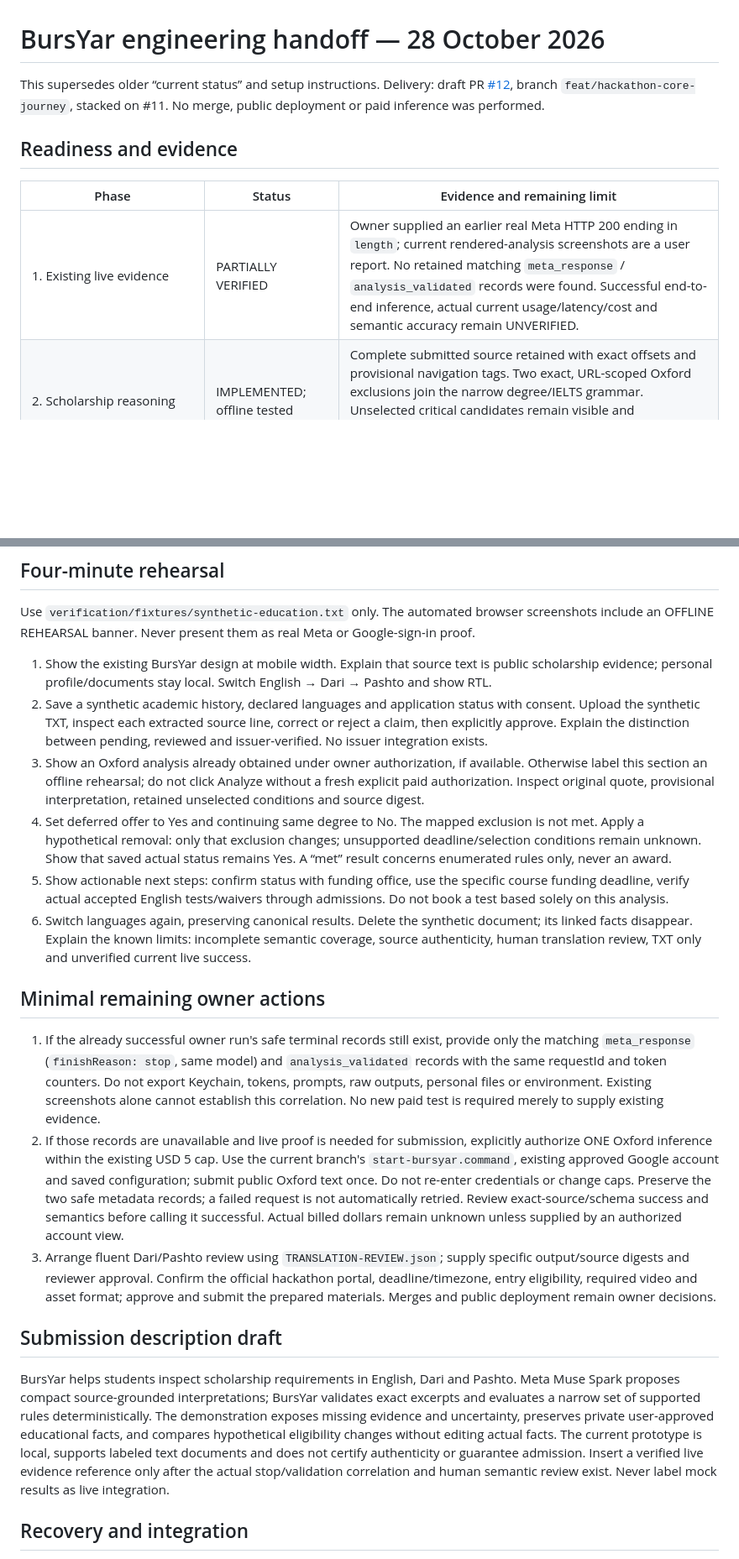
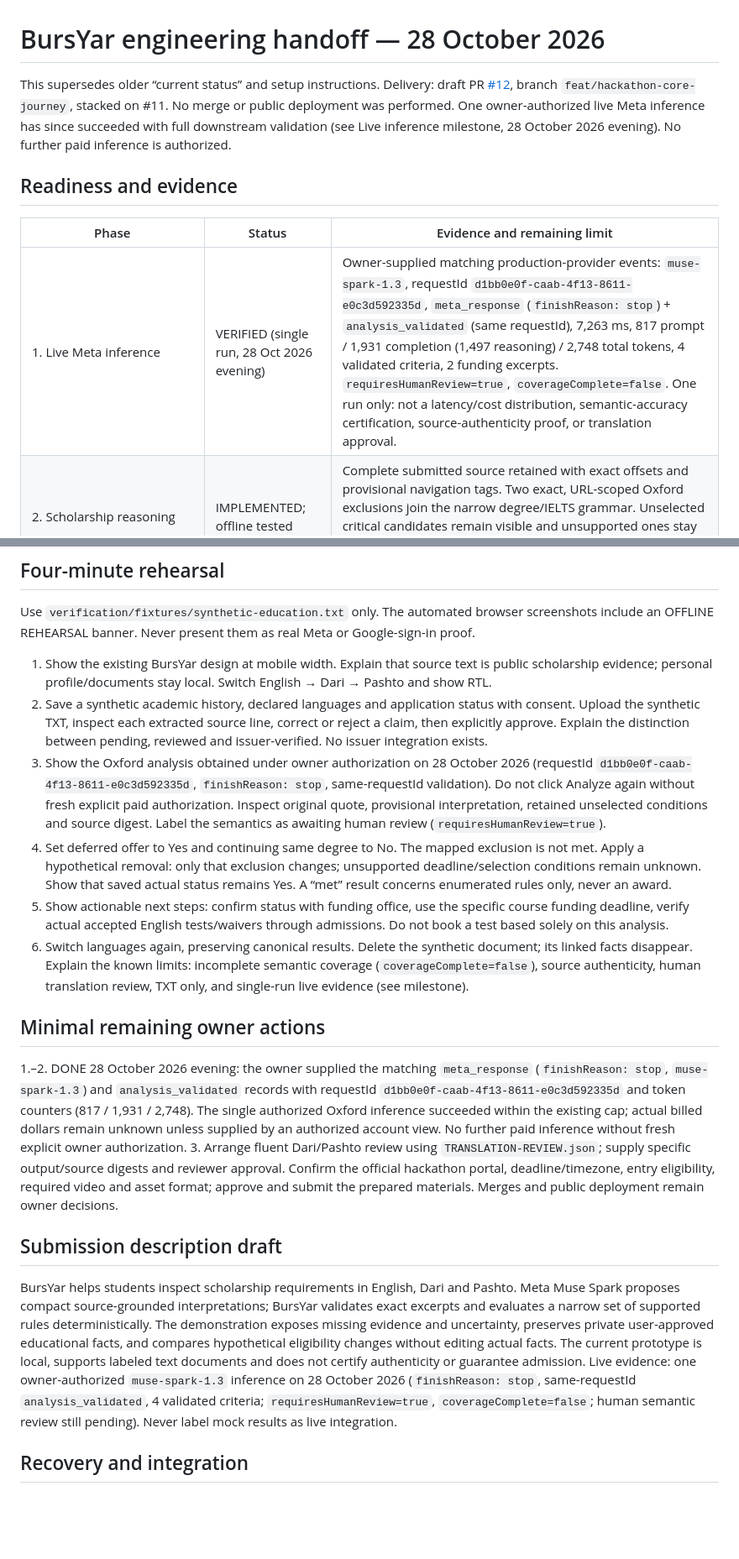
Before and after one commit to AfghanistanianHub/BursYar, a Markdown page: docs/HACKATHON-READINESS-2026-10-28.md, 2 parts joined by grey strips. Shown at 84% size. Drawn GitHub-style; blank space fills up the shorter version.

```diff
--- a/docs/HACKATHON-READINESS-2026-10-28.md
+++ b/docs/HACKATHON-READINESS-2026-10-28.md
@@ -1,12 +1,12 @@
 # BursYar engineering handoff — 28 October 2026
 
-This supersedes older “current status” and setup instructions. Delivery: draft PR [#12](https://github.com/AfghanistanianHub/BursYar/pull/12), branch `feat/hackathon-core-journey`, stacked on #11. No merge, public deployment or paid inference was performed.
+This supersedes older “current status” and setup instructions. Delivery: draft PR [#12](https://github.com/AfghanistanianHub/BursYar/pull/12), branch `feat/hackathon-core-journey`, stacked on #11. No merge or public deployment was performed. One owner-authorized live Meta inference has since succeeded with full downstream validation (see Live inference milestone, 28 October 2026 evening). No further paid inference is authorized.
 
 ## Readiness and evidence
 
 | Phase | Status | Evidence and remaining limit |
 |---|---|---|
-| 1. Existing live evidence | PARTIALLY VERIFIED | Owner supplied an earlier real Meta HTTP 200 ending in `length`; current rendered-analysis screenshots are a user report. No retained matching `meta_response` / `analysis_validated` records were found. Successful end-to-end inference, actual current usage/latency/cost and semantic accuracy remain UNVERIFIED. |
+| 1. Live Meta inference | VERIFIED (single run, 28 Oct 2026 evening) | Owner-supplied matching production-provider events: `muse-spark-1.3`, requestId `d1bb0e0f-caab-4f13-8611-e0c3d592335d`, `meta_response` (`finishReason: stop`) + `analysis_validated` (same requestId), 7,263 ms, 817 prompt / 1,931 completion (1,497 reasoning) / 2,748 total tokens, 4 validated criteria, 2 funding excerpts. `requiresHumanReview=true`, `coverageComplete=false`. One run only: not a latency/cost distribution, semantic-accuracy certification, source-authenticity proof, or translation approval. |
 | 2. Scholarship reasoning | IMPLEMENTED; offline tested | Complete submitted source retained with exact offsets and provisional navigation tags. Two exact, URL-scoped Oxford exclusions join the narrow degree/IELTS grammar. Unselected critical candidates remain visible and unsupported ones stay unknown. Coverage is incomplete; user-pasted source is not automatically authenticated. |
 | 3. Profile/documents | IMPLEMENTED for local TXT | Authenticated per-user private SQLite store, library, explicit review/correction, consent-based editable declarations, source/claim provenance, bounded edit history and deletion. PDF/image/OCR, cloud storage, issuer integration and translation certification are NOT implemented. |
 | 4. Product UX | IMPLEMENTED; automated browser verification required | Existing green/bronze design retained. Connected profile, document library, evidence chain, exclusion simulation, loading/error/empty states and responsive layouts. Screenshots are explicitly offline rehearsals. |
@@ -73,20 +77,19 @@ Use `verification/fixtures/synthetic-education.txt` only. The automated browser
 
 1. Show the existing BursYar design at mobile width. Explain that source text is public scholarship evidence; personal profile/documents stay local. Switch English → Dari → Pashto and show RTL.
 2. Save a synthetic academic history, declared languages and application status with consent. Upload the synthetic TXT, inspect each extracted source line, correct or reject a claim, then explicitly approve. Explain the distinction between pending, reviewed and issuer-verified. No issuer integration exists.
-3. Show an Oxford analysis already obtained under owner authorization, if available. Otherwise label this section an offline rehearsal; do not click Analyze without a fresh explicit paid authorization. Inspect original quote, provisional interpretation, retained unselected conditions and source digest.
+3. Show the Oxford analysis obtained under owner authorization on 28 October 2026 (requestId `d1bb0e0f-caab-4f13-8611-e0c3d592335d`, `finishReason: stop`, same-requestId validation). Do not click Analyze again without fresh explicit paid authorization. Inspect original quote, provisional interpretation, retained unselected conditions and source digest. Label the semantics as awaiting human review (`requiresHumanReview=true`).
 4. Set deferred offer to Yes and continuing same degree to No. The mapped exclusion is not met. Apply a hypothetical removal: only that exclusion changes; unsupported deadline/selection conditions remain unknown. Show that saved actual status remains Yes. A “met” result concerns enumerated rules only, never an award.
 5. Show actionable next steps: confirm status with funding office, use the specific course funding deadline, verify actual accepted English tests/waivers through admissions. Do not book a test based solely on this analysis.
-6. Switch languages again, preserving canonical results. Delete the synthetic document; its linked facts disappear. Explain the known limits: incomplete semantic coverage, source authenticity, human translation review, TXT only and unverified current live success.
+6. Switch languages again, preserving canonical results. Delete the synthetic document; its linked facts disappear. Explain the known limits: incomplete semantic coverage (`coverageComplete=false`), source authenticity, human translation review, TXT only, and single-run live evidence (see milestone).
 
 ## Minimal remaining owner actions
 
-1. If the already successful owner run's safe terminal records still exist, provide only the matching `meta_response` (`finishReason: stop`, same model) and `analysis_validated` records with the same requestId and token counters. Do not export Keychain, tokens, prompts, raw outputs, personal files or environment. Existing screenshots alone cannot establish this correlation. No new paid test is required merely to supply existing evidence.
-2. If those records are unavailable and live proof is needed for submission, explicitly authorize ONE Oxford inference within the existing USD 5 cap. Use the current branch's `start-bursyar.command`, existing approved Google account and saved configuration; submit public Oxford text once. Do not re-enter credentials or change caps. Preserve the two safe metadata records; a failed request is not automatically retried. Review exact-source/schema success and semantics before calling it successful. Actual billed dollars remain unknown unless supplied by an authorized account view.
+1.–2. DONE 28 October 2026 evening: the owner supplied the matching `meta_response` (`finishReason: stop`, `muse-spark-1.3`) and `analysis_validated` records with requestId `d1bb0e0f-caab-4f13-8611-e0c3d592335d` and token counters (817 / 1,931 / 2,748). The single authorized Oxford inference succeeded within the existing cap; actual billed dollars remain unknown unless supplied by an authorized account view. No further paid inference without fresh explicit owner authorization.
 3. Arrange fluent Dari/Pashto review using `TRANSLATION-REVIEW.json`; supply specific output/source digests and reviewer approval. Confirm the official hackathon portal, deadline/timezone, entry eligibility, required video and asset format; approve and submit the prepared materials. Merges and public deployment remain owner decisions.
 
 ## Submission description draft
 
-BursYar helps students inspect scholarship requirements in English, Dari and Pashto. Meta Muse Spark proposes compact source-grounded interpretations; BursYar validates exact excerpts and evaluates a narrow set of supported rules deterministically. The demonstration exposes missing evidence and uncertainty, preserves private user-approved educational facts, and compares hypothetical eligibility changes without editing actual facts. The current prototype is local, supports labeled text documents and does not certify authenticity or guarantee admission. Insert a verified live evidence reference only after the actual stop/validation correlation and human semantic review exist. Never label mock results as live integration.
+BursYar helps students inspect scholarship requirements in English, Dari and Pashto. Meta Muse Spark proposes compact source-grounded interpretations; BursYar validates exact excerpts and evaluates a narrow set of supported rules deterministically. The demonstration exposes missing evidence and uncertainty, preserves private user-approved educational facts, and compares hypothetical eligibility changes without editing actual facts. The current prototype is local, supports labeled text documents and does not certify authenticity or guarantee admission. Live evidence: one owner-authorized `muse-spark-1.3` inference on 28 October 2026 (`finishReason: stop`, same-requestId `analysis_validated`, 4 validated criteria; `requiresHumanReview=true`, `coverageComplete=false`; human semantic review still pending). Never label mock results as live integration.
 
 ## Recovery and integration
 
```
Also changed, not shown: other parts of docs/HACKATHON-READINESS-2026-10-28.md (+5 -1 lines), docs/checkpoints/15-live-inference-verified.md (added, +52 -0 lines).
